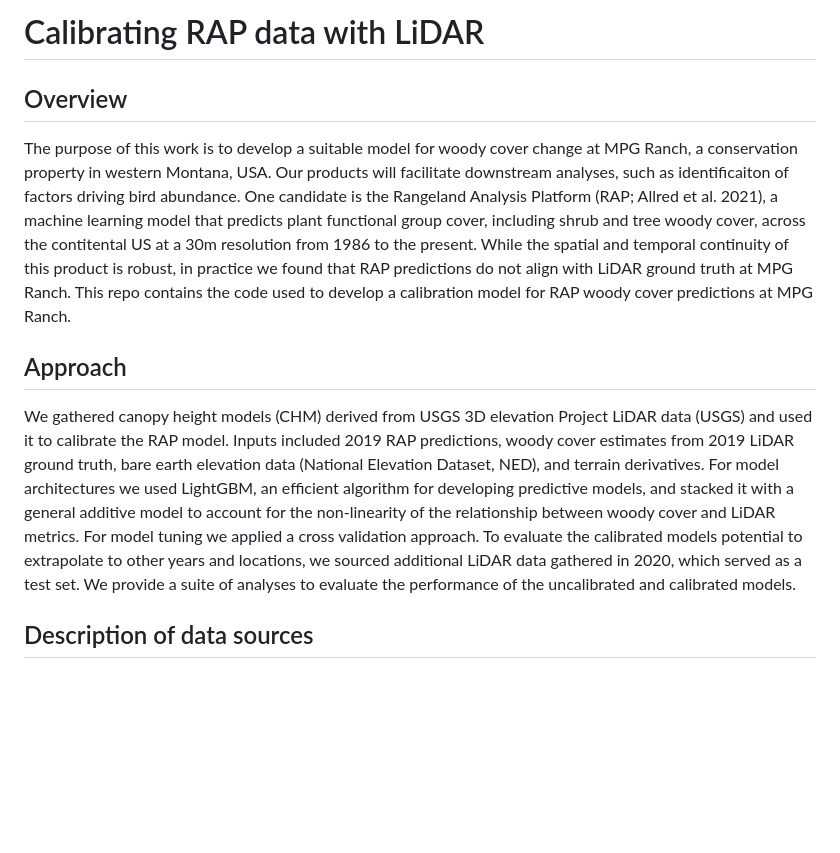
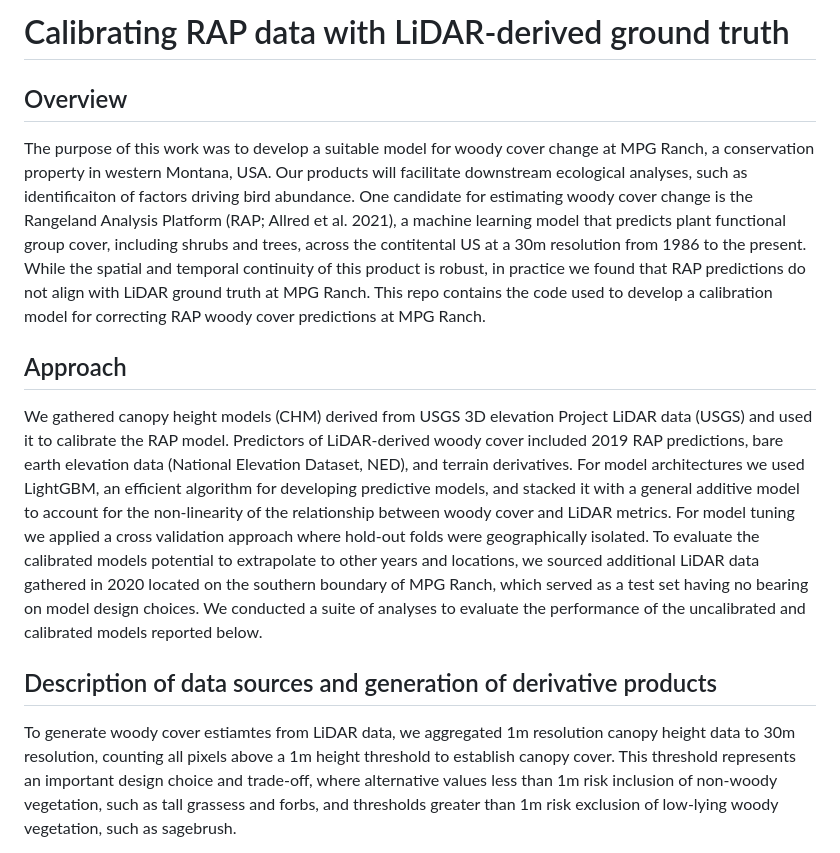
Before and after one commit to mosscoder/calibrate_rap, a Markdown page: README.md, the part around the change printed below. GitHub-like rendering; blank space fills up the shorter version.

Commit message:
push predictor section to README

```diff
--- a/README.md
+++ b/README.md
@@ -1,10 +1,11 @@
-# Calibrating RAP data with LiDAR
+# Calibrating RAP data with LiDAR-derived ground truth
 
 ## Overview
-The purpose of this work is to develop a suitable model for woody cover change at MPG Ranch, a conservation property in western Montana, USA. Our products will facilitate downstream analyses, such as identificaiton of factors driving bird abundance. One candidate is the Rangeland Analysis Platform (RAP; Allred et al. 2021), a machine learning model that predicts plant functional group cover, including shrub and tree woody cover, across the contitental US at a 30m resolution from 1986 to the present. While the spatial and temporal continuity of this product is robust, in practice we found that RAP predictions do not align with LiDAR ground truth at MPG Ranch. This repo contains the code used to develop a calibration model for RAP woody cover predictions at MPG Ranch.
+The purpose of this work was to develop a suitable model for woody cover change at MPG Ranch, a conservation property in western Montana, USA. Our products will facilitate downstream ecological analyses, such as identificaiton of factors driving bird abundance. One candidate for estimating woody cover change is the Rangeland Analysis Platform (RAP; Allred et al. 2021), a machine learning model that predicts plant functional group cover, including shrubs and trees, across the contitental US at a 30m resolution from 1986 to the present. While the spatial and temporal continuity of this product is robust, in practice we found that RAP predictions do not align with LiDAR ground truth at MPG Ranch. This repo contains the code used to develop a calibration model for correcting RAP woody cover predictions at MPG Ranch.
 
 ## Approach
-We gathered canopy height models (CHM) derived from USGS 3D elevation Project LiDAR data (USGS) and used it to calibrate the RAP model. Inputs included 2019 RAP predictions, woody cover estimates from 2019 LiDAR ground truth, bare earth elevation data (National Elevation Dataset, NED), and terrain derivatives. For model architectures we used LightGBM, an efficient algorithm for developing predictive models, and stacked it with a general additive model to account for the non-linearity of the relationship between woody cover and LiDAR metrics. For model tuning we applied a cross validation approach. To evaluate the calibrated models potential to extrapolate to other years and locations, we sourced additional LiDAR data gathered in 2020, which served as a test set. We provide a suite of analyses to evaluate the performance of the uncalibrated and calibrated models.
+We gathered canopy height models (CHM) derived from USGS 3D elevation Project LiDAR data (USGS) and used it to calibrate the RAP model. Predictors of LiDAR-derived woody cover included 2019 RAP predictions, bare earth elevation data (National Elevation Dataset, NED), and terrain derivatives. For model architectures we used LightGBM, an efficient algorithm for developing predictive models, and stacked it with a general additive model to account for the non-linearity of the relationship between woody cover and LiDAR metrics. For model tuning we applied a cross validation approach where hold-out folds were geographically isolated. To evaluate the calibrated models potential to extrapolate to other years and locations, we sourced additional LiDAR data gathered in 2020 located on the southern boundary of MPG Ranch, which served as a test set having no bearing on model design choices. We conducted a suite of analyses to evaluate the performance of the uncalibrated and calibrated models reported below.
 
-## Description of data sources
+## Description of data sources and generation of derivative products
+To generate woody cover estiamtes from LiDAR data, we aggregated 1m resolution canopy height data to 30m resolution, counting all pixels above a 1m height threshold to establish canopy cover. This threshold represents an important design choice and trade-off, where alternative values less than 1m risk inclusion of non-woody vegetation, such as tall grassess and forbs, and thresholds greater than 1m risk exclusion of low-lying woody vegetation, such as sagebrush.
 
```
Also changed, not shown: other parts of README.md (+8 -0 lines), results/figures/cormat.png (added), results/figures/terrain_fig.png (added).
